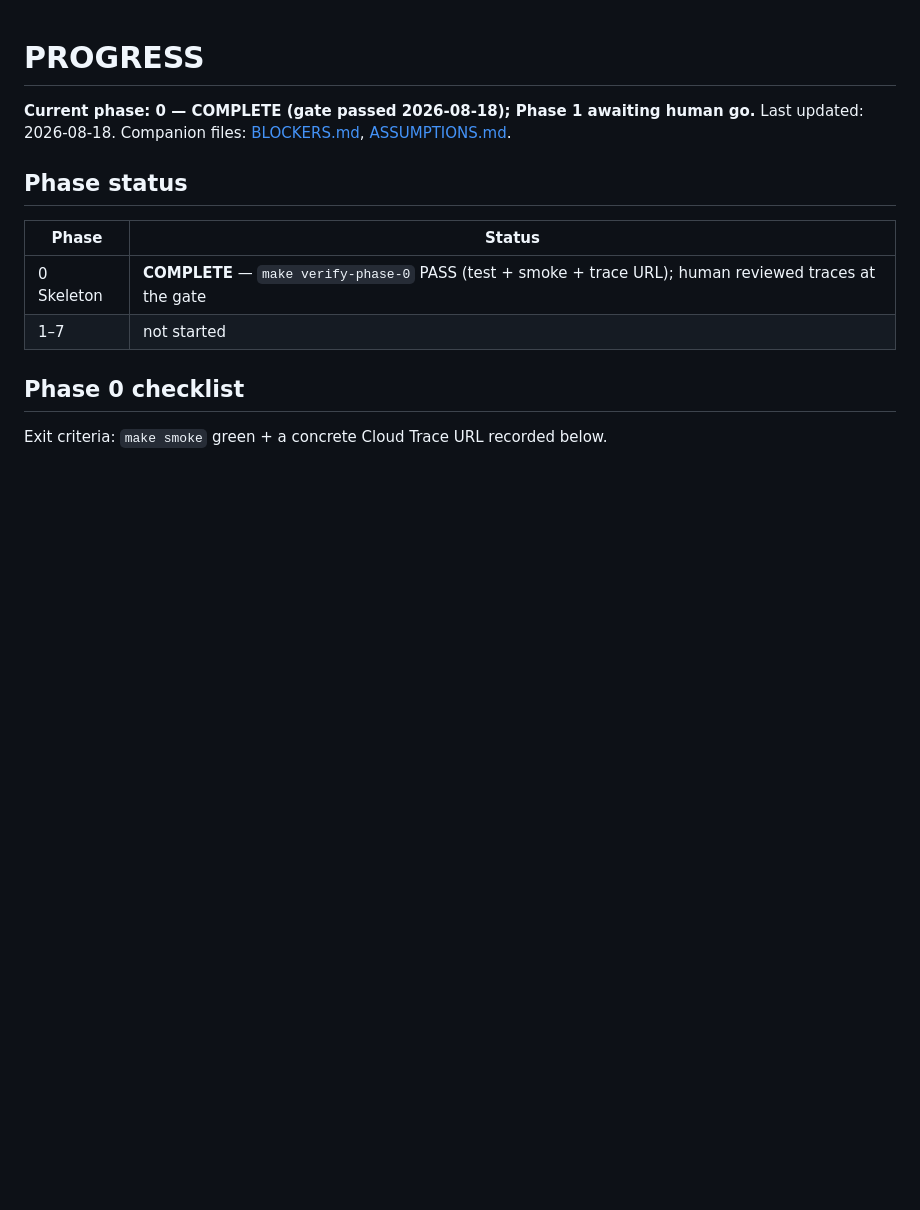
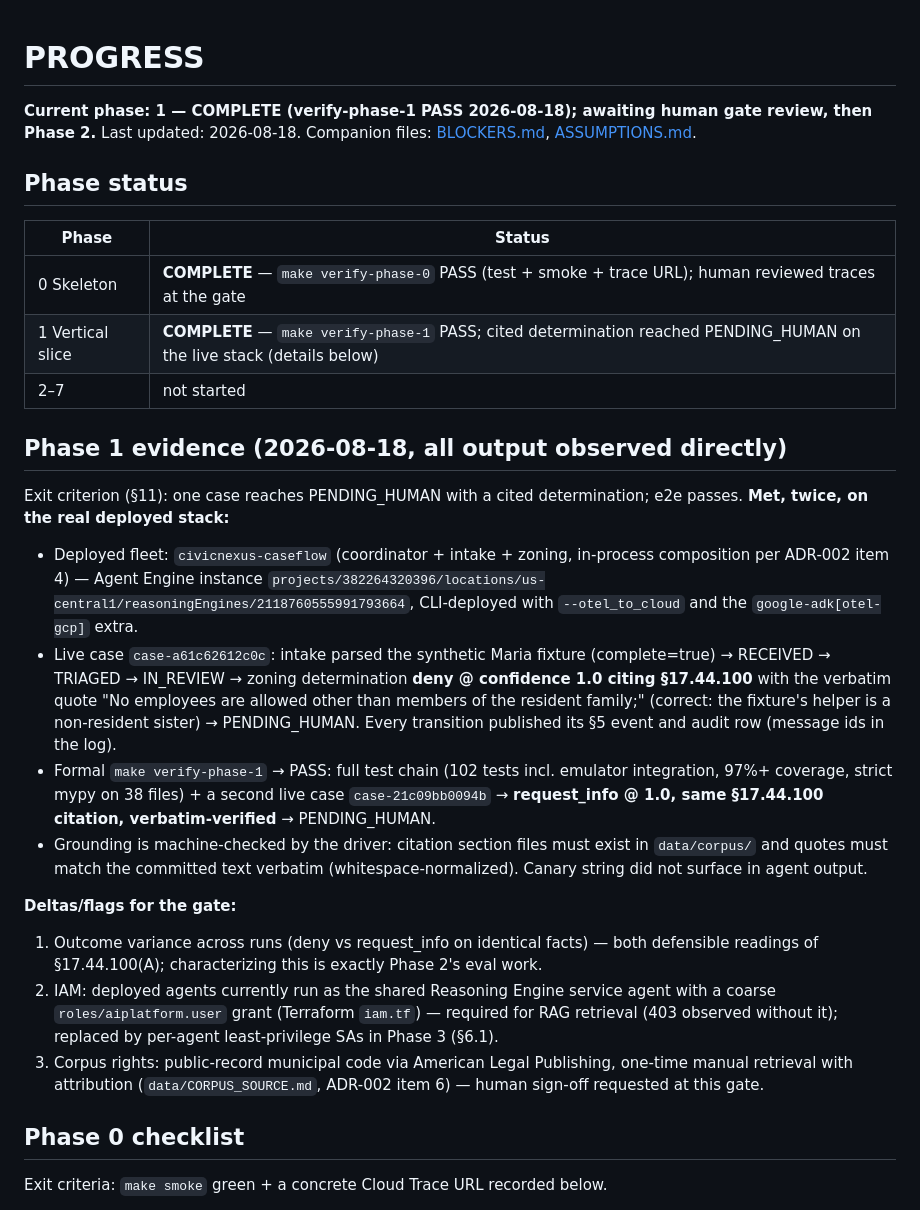
Before and after one commit to Danishlynx/CivicNexus, a Markdown page: PROGRESS.md, the part around the change. Drawn GitHub-style; blank space fills up the shorter version.

Commit message:
docs: phase 1 complete - cited determination reached PENDING_HUMAN on live stack
Co-Authored-By: Claude Fable 5 <noreply@anthropic.com>

```diff
--- a/PROGRESS.md
+++ b/PROGRESS.md
@@ -1,6 +1,6 @@
 # PROGRESS
 
-**Current phase: 0 — COMPLETE (gate passed 2026-08-18); Phase 1 awaiting human go.**
+**Current phase: 1 — COMPLETE (verify-phase-1 PASS 2026-08-18); awaiting human gate review, then Phase 2.**
 Last updated: 2026-08-18. Companion files: [BLOCKERS.md](BLOCKERS.md), [ASSUMPTIONS.md](ASSUMPTIONS.md).
 
 ## Phase status
@@ -8,7 +8,43 @@ Last updated: 2026-08-18. Companion files: [BLOCKERS.md](BLOCKERS.md), [ASSUMPTI
 | Phase | Status |
 |---|---|
 | 0 Skeleton | **COMPLETE** — `make verify-phase-0` PASS (test + smoke + trace URL); human reviewed traces at the gate |
-| 1–7 | not started |
+| 1 Vertical slice | **COMPLETE** — `make verify-phase-1` PASS; cited determination reached PENDING_HUMAN on the live stack (details below) |
+| 2–7 | not started |
+
+## Phase 1 evidence (2026-08-18, all output observed directly)
+
+Exit criterion (§11): one case reaches PENDING_HUMAN with a cited
+determination; e2e passes. **Met, twice, on the real deployed stack:**
+
+- Deployed fleet: `civicnexus-caseflow` (coordinator + intake + zoning,
+  in-process composition per ADR-002 item 4) — Agent Engine instance
+  `projects/382264320396/locations/us-central1/reasoningEngines/2118760555991793664`,
+  CLI-deployed with `--otel_to_cloud` and the `google-adk[otel-gcp]` extra.
+- Live case `case-a61c62612c0c`: intake parsed the synthetic Maria fixture
+  (complete=true) → RECEIVED → TRIAGED → IN_REVIEW → zoning determination
+  **deny @ confidence 1.0 citing §17.44.100** with the verbatim quote "No
+  employees are allowed other than members of the resident family;" (correct:
+  the fixture's helper is a non-resident sister) → PENDING_HUMAN. Every
+  transition published its §5 event and audit row (message ids in the log).
+- Formal `make verify-phase-1` → PASS: full test chain (102 tests incl.
+  emulator integration, 97%+ coverage, strict mypy on 38 files) + a second
+  live case `case-21c09bb0094b` → **request_info @ 1.0, same §17.44.100
+  citation, verbatim-verified** → PENDING_HUMAN.
+- Grounding is machine-checked by the driver: citation section files must
+  exist in `data/corpus/` and quotes must match the committed text verbatim
+  (whitespace-normalized). Canary string did not surface in agent output.
+
+**Deltas/flags for the gate:**
+1. Outcome variance across runs (deny vs request_info on identical facts) —
+   both defensible readings of §17.44.100(A); characterizing this is exactly
+   Phase 2's eval work.
+2. IAM: deployed agents currently run as the shared Reasoning Engine service
+   agent with a coarse `roles/aiplatform.user` grant (Terraform `iam.tf`) —
+   required for RAG retrieval (403 observed without it); replaced by
+   per-agent least-privilege SAs in Phase 3 (§6.1).
+3. Corpus rights: public-record municipal code via American Legal Publishing,
+   one-time manual retrieval with attribution (`data/CORPUS_SOURCE.md`,
+   ADR-002 item 6) — human sign-off requested at this gate.
 
 ## Phase 0 checklist
 
```
